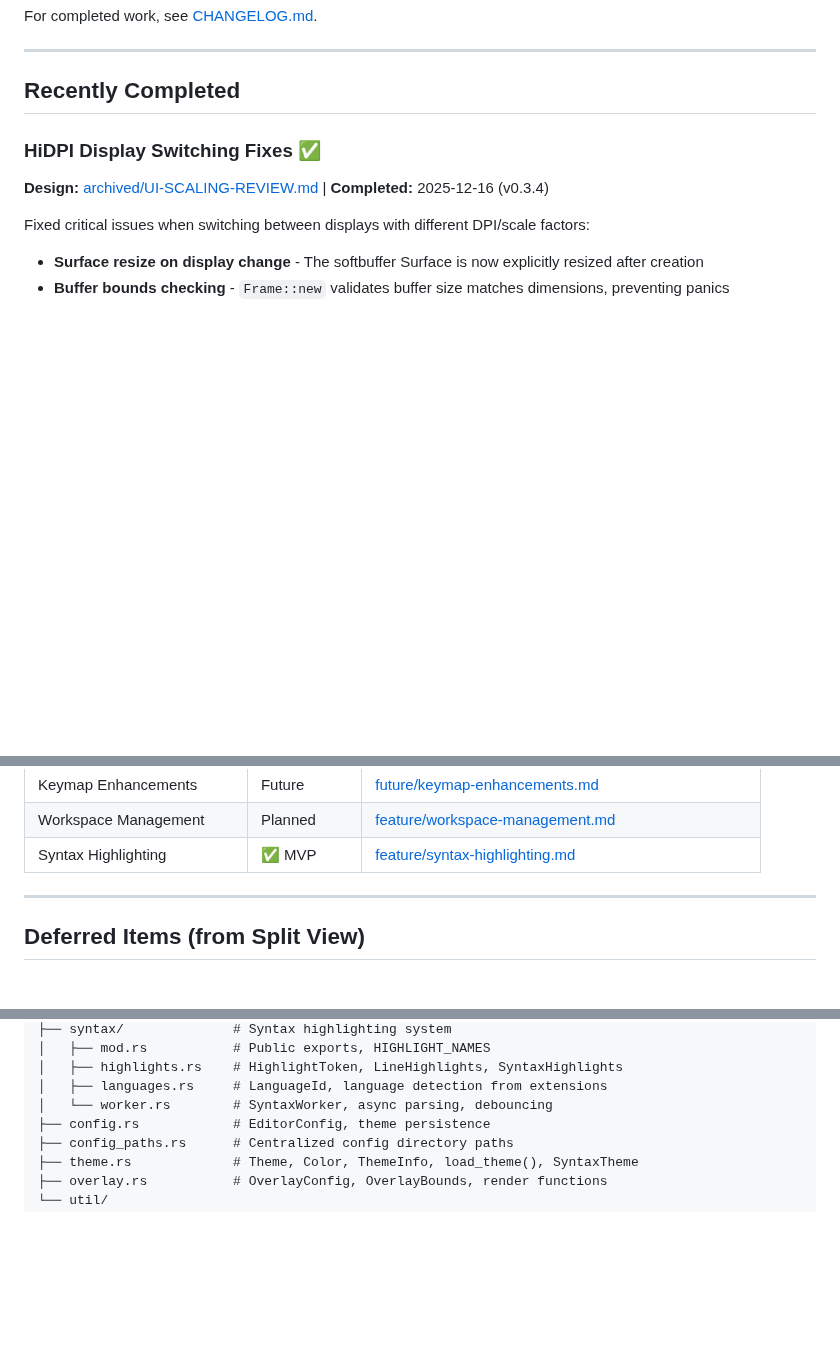
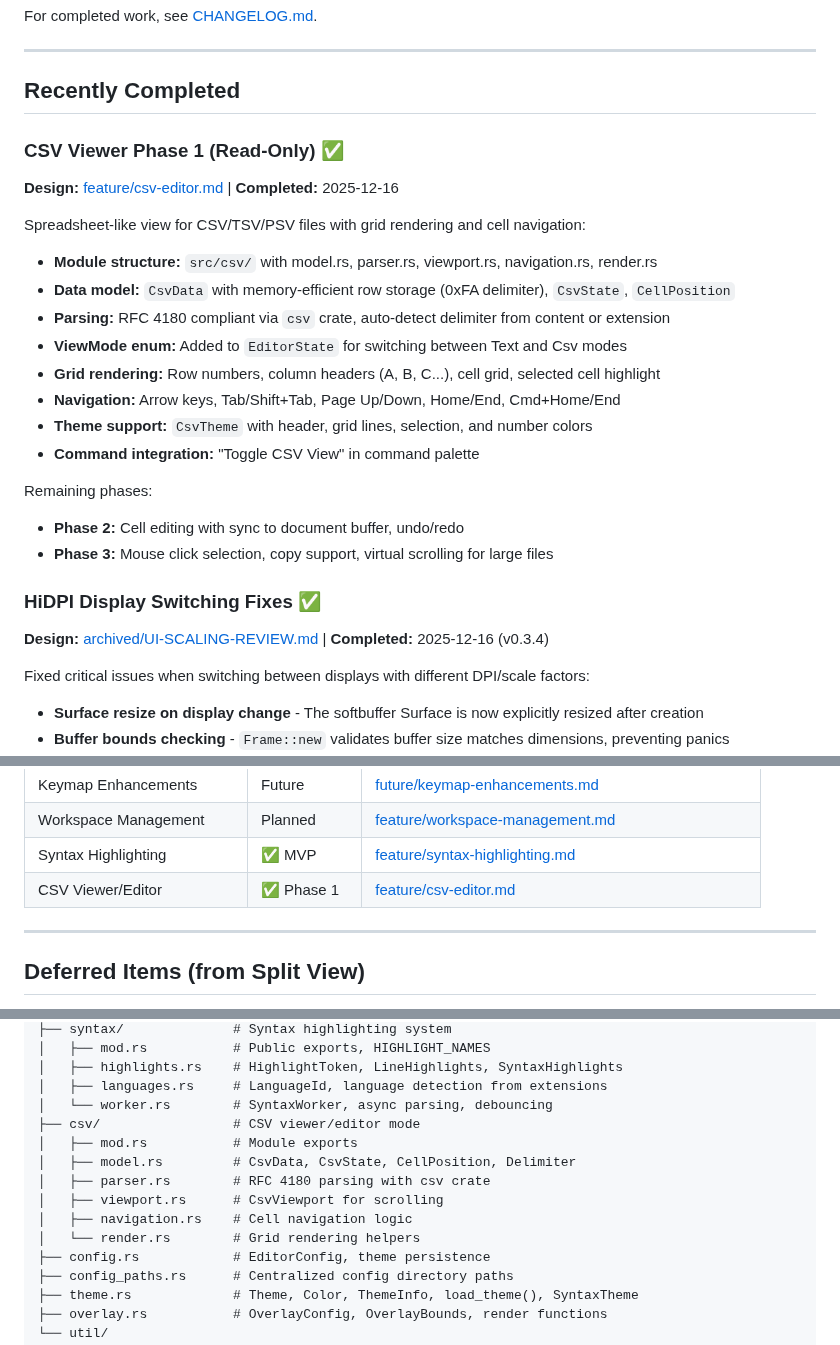
Before and after one commit to HelgeSverre/token, a Markdown page: docs/ROADMAP.md, 3 parts joined by grey strips. Rendered like a GitHub page; blank space fills up the shorter version.

Commit message:
docs: update CHANGELOG and ROADMAP for CSV viewer v0.3.5

```diff
--- a/docs/ROADMAP.md
+++ b/docs/ROADMAP.md
@@ -7,6 +7,25 @@ For completed work, see [CHANGELOG.md](CHANGELOG.md).
 ---
 
 ## Recently Completed
+
+### CSV Viewer Phase 1 (Read-Only) ✅
+
+**Design:** [feature/csv-editor.md](feature/csv-editor.md) | **Completed:** 2025-12-16
+
+Spreadsheet-like view for CSV/TSV/PSV files with grid rendering and cell navigation:
+
+- **Module structure:** `src/csv/` with model.rs, parser.rs, viewport.rs, navigation.rs, render.rs
+- **Data model:** `CsvData` with memory-efficient row storage (0xFA delimiter), `CsvState`, `CellPosition`
+- **Parsing:** RFC 4180 compliant via `csv` crate, auto-detect delimiter from content or extension
+- **ViewMode enum:** Added to `EditorState` for switching between Text and Csv modes
+- **Grid rendering:** Row numbers, column headers (A, B, C...), cell grid, selected cell highlight
+- **Navigation:** Arrow keys, Tab/Shift+Tab, Page Up/Down, Home/End, Cmd+Home/End
+- **Theme support:** `CsvTheme` with header, grid lines, selection, and number colors
+- **Command integration:** "Toggle CSV View" in command palette
+
+Remaining phases:
+- **Phase 2:** Cell editing with sync to document buffer, undo/redo
+- **Phase 3:** Mouse click selection, copy support, virtual scrolling for large files
 
 ### HiDPI Display Switching Fixes ✅
 
@@ -343,6 +362,7 @@ Group rapid consecutive edits into single undo entries:
 | Keymap Enhancements         | Future      | [future/keymap-enhancements.md](future/keymap-enhancements.md)                           |
 | Workspace Management        | Planned     | [feature/workspace-management.md](feature/workspace-management.md)                       |
 | Syntax Highlighting         | ✅ MVP      | [feature/syntax-highlighting.md](feature/syntax-highlighting.md)                         |
+| CSV Viewer/Editor           | ✅ Phase 1  | [feature/csv-editor.md](feature/csv-editor.md)                                           |
 
 ---
 
@@ -400,6 +420,13 @@ src/
 │   ├── highlights.rs    # HighlightToken, LineHighlights, SyntaxHighlights
 │   ├── languages.rs     # LanguageId, language detection from extensions
 │   └── worker.rs        # SyntaxWorker, async parsing, debouncing
+├── csv/                 # CSV viewer/editor mode
+│   ├── mod.rs           # Module exports
+│   ├── model.rs         # CsvData, CsvState, CellPosition, Delimiter
+│   ├── parser.rs        # RFC 4180 parsing with csv crate
+│   ├── viewport.rs      # CsvViewport for scrolling
+│   ├── navigation.rs    # Cell navigation logic
+│   └── render.rs        # Grid rendering helpers
 ├── config.rs            # EditorConfig, theme persistence
 ├── config_paths.rs      # Centralized config directory paths
 ├── theme.rs             # Theme, Color, ThemeInfo, load_theme(), SyntaxTheme
```
Also changed, not shown: docs/CHANGELOG.md (+42 -1 lines), docs/feature/csv-editor.md (+22 -4 lines).
